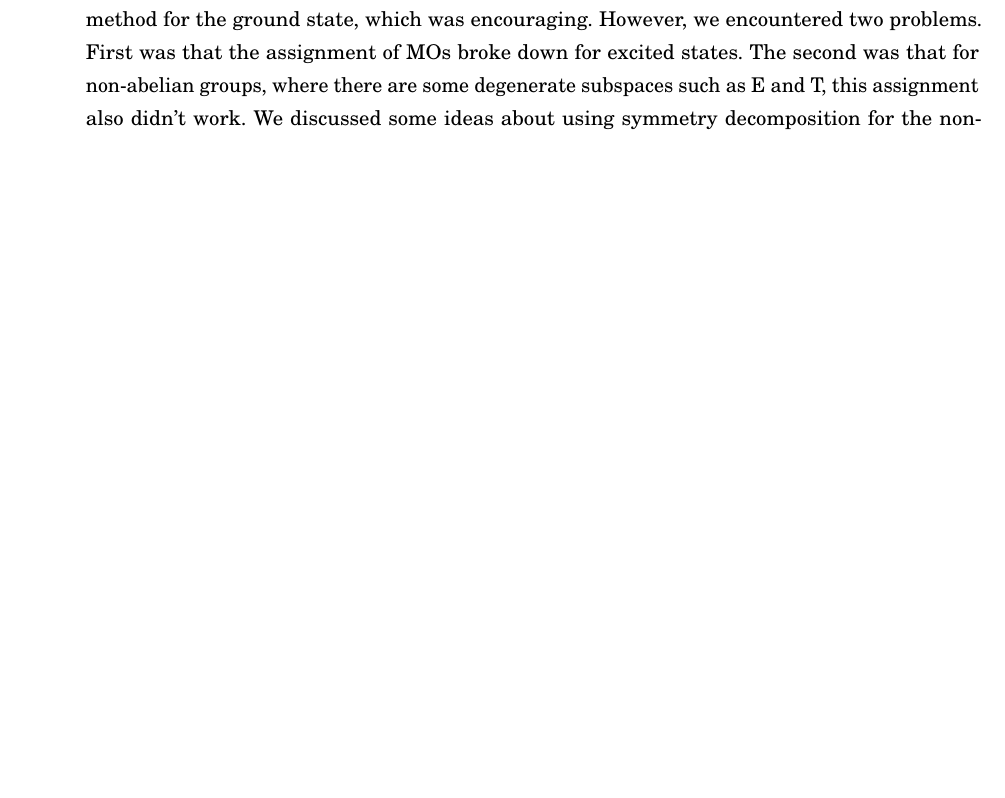
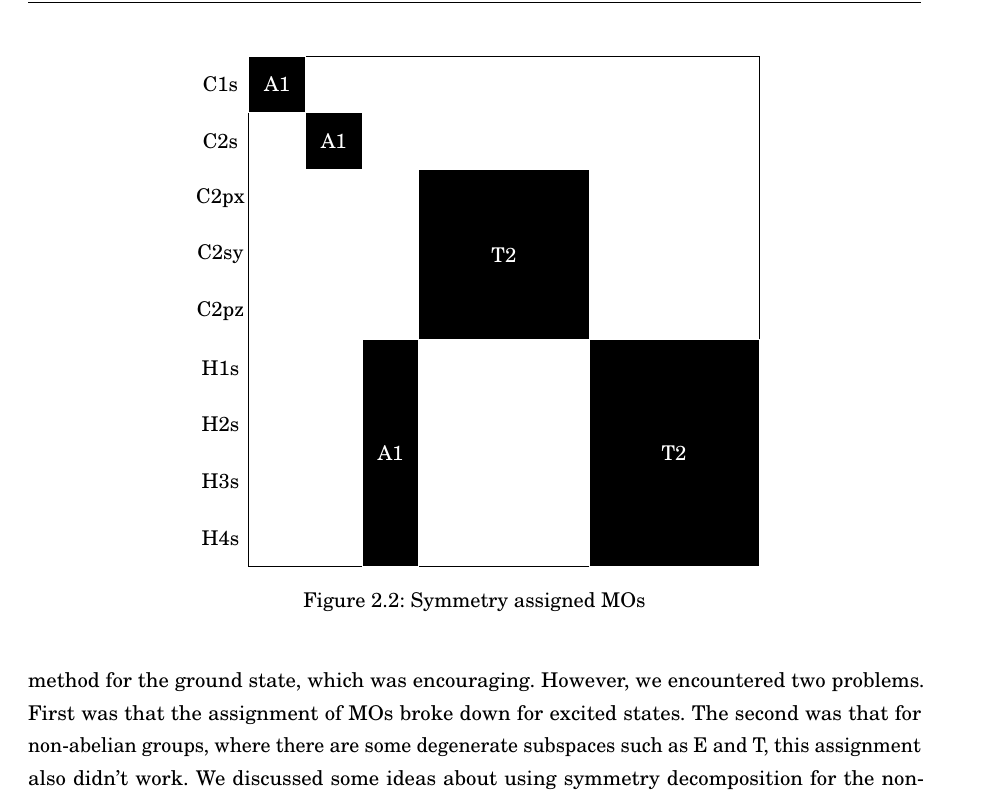
Before and after one commit to Oliver-Feighan/Thesis, a LaTeX thesis (thesis.tex, which reads chapters/chapter02/chap02.tex): part of page 24 of 38 before the commit and part of page 25 of 42 after it, cut at the place of the change, the shorter picture padded with empty space. Compiled offline with pdfLaTeX.

Commit message:
Add figure data up to chapter 3

```diff
--- a/chapters/chapter02/chap02.tex
+++ b/chapters/chapter02/chap02.tex
@@ -276,6 +281,106 @@ of assigning orbital symmetry is as follows:
     of the overall wavefunction.
 \end{enumerate}
 
+\begin{figure}
+    \centering
+    \begin{tikzpicture}
+        \node[draw=none,
+        rectangle,
+        minimum width = 1cm,
+        minimum height = 1cm
+        ](r) at (-5cm,4cm) {C1s};
+        \node[draw=none,
+        rectangle,
+        minimum width = 1cm,
+        minimum height = 1cm
+        ](r) at (-5cm,3cm) {C2s};
+        \node[draw=none,
+        rectangle,
+        minimum width = 1cm,
+        minimum height = 1cm
+        ](r) at (-5cm,2cm) {C2px};
+        \node[draw=none,
+        rectangle,
+        minimum width = 1cm,
+        minimum height = 1cm
+        ](r) at (-5cm,1cm) {C2sy};
+        \node[draw=none,
+        rectangle,
+        minimum width = 1cm,
+        minimum height = 1cm
+        ](r) at (-5cm,0cm) {C2pz};
+        \node[draw=none,
+        rectangle,
+        minimum width = 1cm,
+        minimum height = 1cm
+        ](r) at (-5cm,-1cm) {H1s};
+        \node[draw=none,
+        rectangle,
+        minimum width = 1cm,
+        minimum height = 1cm
+        ](r) at (-5cm,-2cm) {H2s};
+        \node[draw=none,
+        rectangle,
+        minimum width = 1cm,
+        minimum height = 1cm
+        ](r) at (-5cm,-3cm) {H3s};
+        \node[draw=none,
+        rectangle,
+        minimum width = 1cm,
+        minimum height = 1cm
+        ](r) at (-5cm,-4cm) {H4s};
+
+        \node[draw,
+        rectangle,
+        minimum width = 9cm,
+        minimum height = 9cm
+        ](r) at (0cm,0cm) {};
+
+        \node[draw,
+        rectangle,
+        color=white,
+        fill=black,
+        minimum width = 1cm,
+        minimum height = 1cm
+        ](r) at (-4cm,4cm) {A1};
+
+        \node[draw,
+        rectangle,
+        color=white,
+        fill=black,
+        minimum width = 1cm,
+        minimum height = 1cm
+        ](r) at (-3cm,3cm) {A1};
+
+        \node[draw,
+        rectangle,
+        color=white,
+        fill=black,
+        minimum width = 1cm,
+        minimum height = 4cm
+        ](r) at (-2cm,-2.5cm) {A1};
+
+        \node[draw,
+        rectangle,
+        color=white,
+        fill=black,
+        minimum width = 3cm,
+        minimum height = 3cm
+        ](r) at (0cm,1cm) {T2};
+
+        \node[draw,
+        rectangle,
+        color=white,
+        fill=black,
+        minimum width = 3cm,
+        minimum height = 4cm
+        ](r) at (3cm,-2.5cm) {T2};
+
+    \end{tikzpicture}
+    \caption{Symmetry assigned MOs}
+\end{figure}
+
+
 We implemented this procedure and tested this on methane with a minimal basis set.
 We found that we could accurately assign the MOs and overall wavefunction of this
 system with this method for the ground state, which was encouraging.
```
Also changed, not shown: chapters/chapter03/chap03.tex (+83 -3 lines), chapters/chapter01/fig01/devepzones.jpeg (deleted), chapters/chapter03/SLSQP.png (added), chapters/chapter03/nelder-mead.png (added), thesis.ind (deleted), thesis.pdf, chapters/chapter02/chap02.tex (5 more changed lines), 10 other files.
